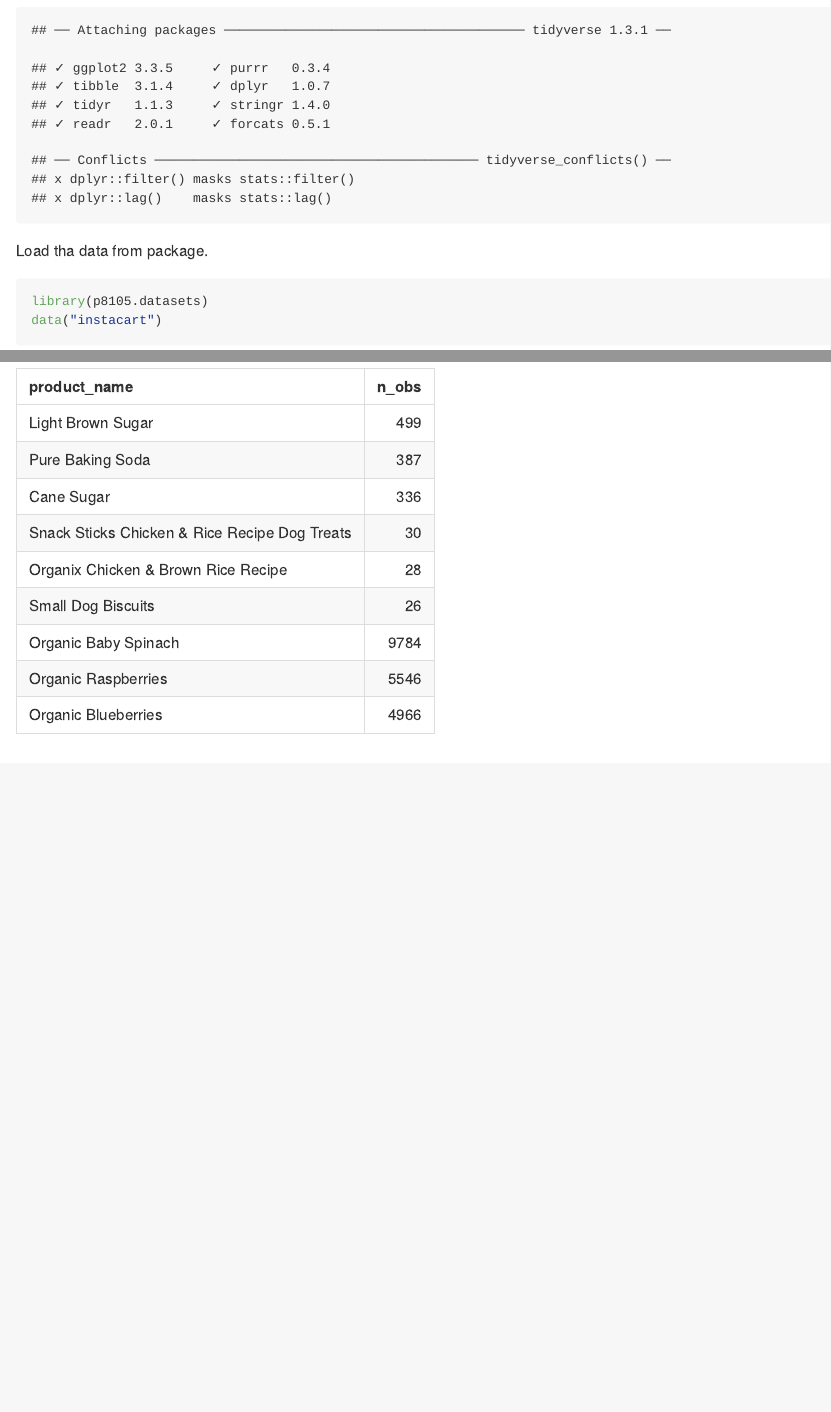
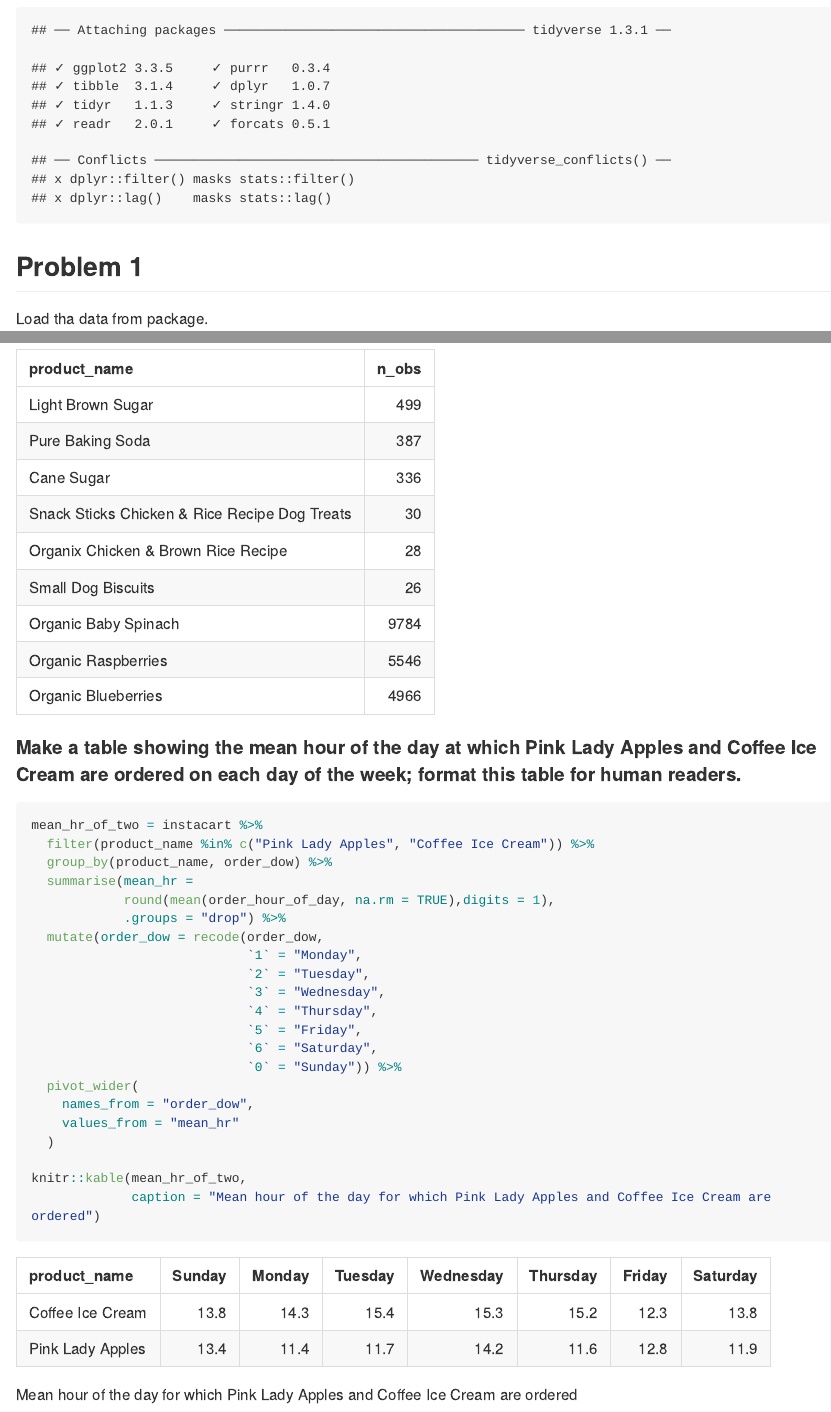
Before and after one commit to kx2173/p8105_hw3_kx2173, an R Markdown document (p8105_hw3_kx2173.Rmd): the page in a window 1100 px wide, from 210 px down, and a second part further down, joined at a grey line. The pictures show the output file p8105_hw3_kx2173.md that the author committed with the source, drawn offline in the style of GitHub; long lines of code are wrapped.

Commit message:
The last two questions for problem 1.

````diff
--- a/p8105_hw3_kx2173.Rmd
+++ b/p8105_hw3_kx2173.Rmd
@@ -7,6 +7,9 @@ output: github_document
 ```{r}
 library(tidyverse)
 ```
+
+
+## Problem 1
 
 Load tha data from package.
 ```{r}
@@ -79,3 +82,29 @@ table_three =
 
 knitr::kable(table_three)
 ```
+
+
+#### Make a table showing the mean hour of the day at which Pink Lady Apples and Coffee Ice Cream are ordered on each day of the week; format this table for human readers.
+```{r}
+mean_hr_of_two = instacart %>%
+  filter(product_name %in% c("Pink Lady Apples", "Coffee Ice Cream")) %>%
+  group_by(product_name, order_dow) %>%
+  summarise(mean_hr =
+            round(mean(order_hour_of_day, na.rm = TRUE),digits = 1),
+            .groups = "drop") %>%
+  mutate(order_dow = recode(order_dow,
+                            `1` = "Monday",
+                            `2` = "Tuesday",
+                            `3` = "Wednesday",
+                            `4` = "Thursday",
+                            `5` = "Friday",
+                            `6` = "Saturday",
+                            `0` = "Sunday")) %>%
+  pivot_wider(
+    names_from = "order_dow",
+    values_from = "mean_hr"
+  )
+
+knitr::kable(mean_hr_of_two,
+             caption = "Mean hour of the day for which Pink Lady Apples and Coffee Ice Cream are ordered")
+```
````
Also changed, not shown: p8105_hw3_kx2173.md, p8105_hw3_kx2173.Rmd (6 more changed lines).
